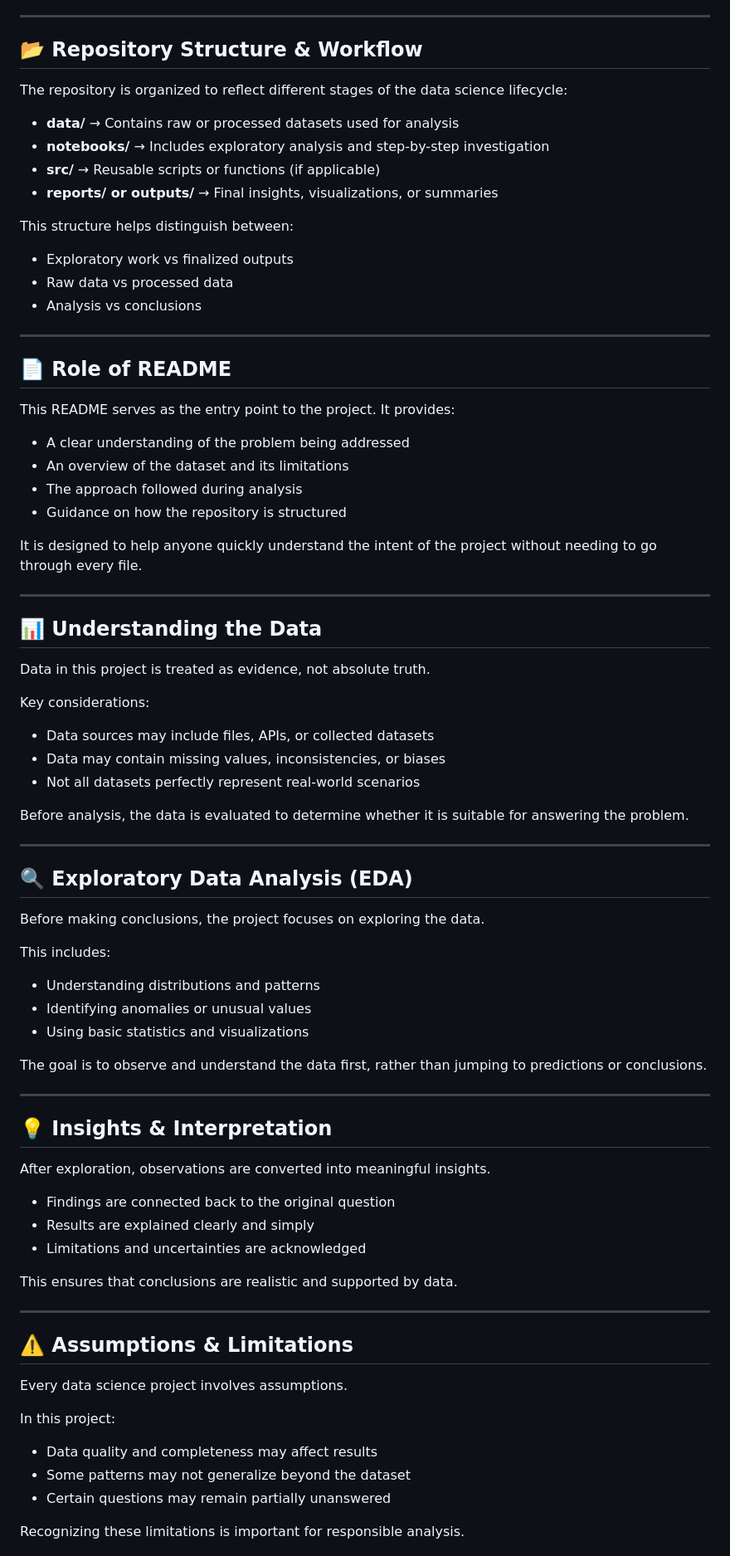
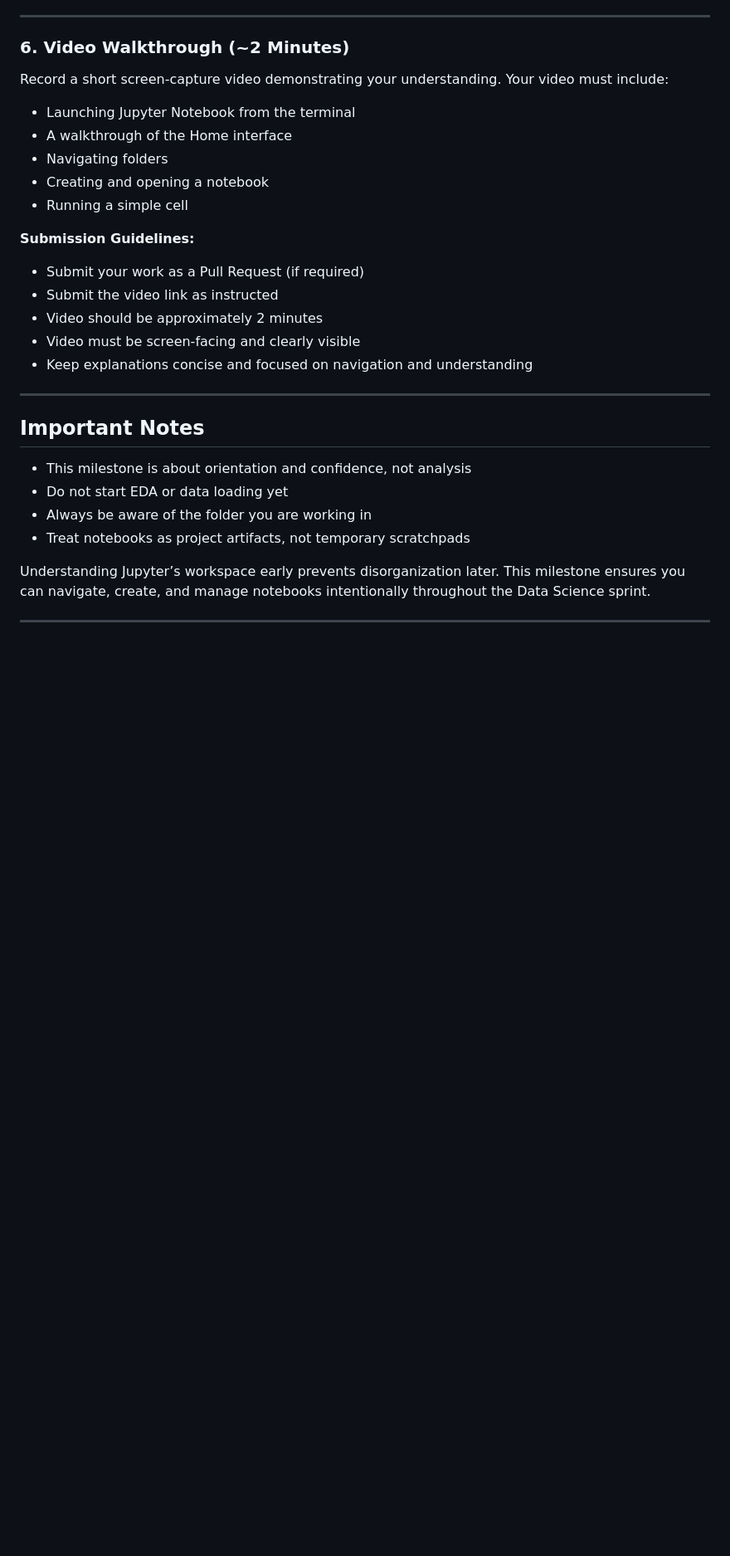
Before and after one commit to kalviumcommunity/S86-0226-ThEra-DataScience-foundation-with-Python, a Markdown page: Readme.md, the part around one of its changes. Shown at 83% size. Drawn GitHub-style; blank space fills up the shorter version.

Commit message:
Launching Jupyter Notebook and Understanding the Home Interface

```diff
--- a/Readme.md
+++ b/Readme.md
@@ -19,75 +63,30 @@ This step ensures that the analysis remains focused and meaningful rather than j
 
 ---
 
-## 📂 Repository Structure & Workflow
-The repository is organized to reflect different stages of the data science lifecycle:
+### 6. Video Walkthrough (~2 Minutes)
+Record a short screen-capture video demonstrating your understanding. Your video must include:
+- Launching Jupyter Notebook from the terminal
+- A walkthrough of the Home interface
+- Navigating folders
+- Creating and opening a notebook
+- Running a simple cell
 
-- **data/** → Contains raw or processed datasets used for analysis
-- **notebooks/** → Includes exploratory analysis and step-by-step investigation
-- **src/** → Reusable scripts or functions (if applicable)
-- **reports/ or outputs/** → Final insights, visualizations, or summaries
-
-This structure helps distinguish between:
-- Exploratory work vs finalized outputs
-- Raw data vs processed data
-- Analysis vs conclusions
+**Submission Guidelines:**
+- Submit your work as a Pull Request (if required)
+- Submit the video link as instructed
+- Video should be approximately 2 minutes
+- Video must be screen-facing and clearly visible
+- Keep explanations concise and focused on navigation and understanding
 
 ---
 
-## 📄 Role of README
-This README serves as the entry point to the project. It provides:
+## Important Notes
+- This milestone is about orientation and confidence, not analysis
+- Do not start EDA or data loading yet
+- Always be aware of the folder you are working in
+- Treat notebooks as project artifacts, not temporary scratchpads
 
-- A clear understanding of the problem being addressed
-- An overview of the dataset and its limitations
-- The approach followed during analysis
-- Guidance on how the repository is structured
-
-It is designed to help anyone quickly understand the intent of the project without needing to go through every file.
+Understanding Jupyter’s workspace early prevents disorganization later. This milestone ensures you can navigate, create, and manage notebooks intentionally throughout the Data Science sprint.
 
 ---
 
-## 📊 Understanding the Data
-Data in this project is treated as evidence, not absolute truth.
-
-Key considerations:
-- Data sources may include files, APIs, or collected datasets
-- Data may contain missing values, inconsistencies, or biases
-- Not all datasets perfectly represent real-world scenarios
-
-Before analysis, the data is evaluated to determine whether it is suitable for answering the problem.
-
----
-
-## 🔍 Exploratory Data Analysis (EDA)
-Before making conclusions, the project focuses on exploring the data.
-
-This includes:
-- Understanding distributions and patterns
-- Identifying anomalies or unusual values
-- Using basic statistics and visualizations
-
-The goal is to observe and understand the data first, rather than jumping to predictions or conclusions.
-
----
-
-## 💡 Insights & Interpretation
-After exploration, observations are converted into meaningful insights.
-
-- Findings are connected back to the original question
-- Results are explained clearly and simply
-- Limitations and uncertainties are acknowledged
-
-This ensures that conclusions are realistic and supported by data.
-
----
-
-## ⚠️ Assumptions & Limitations
-Every data science project involves assumptions.
-
-In this project:
-- Data quality and completeness may affect results
-- Some patterns may not generalize beyond the dataset
-- Certain questions may remain partially unanswered
-
-Recognizing these limitations is important for responsible analysis.
-
```
Also changed, not shown: other parts of Readme.md (+58 -92 lines).
